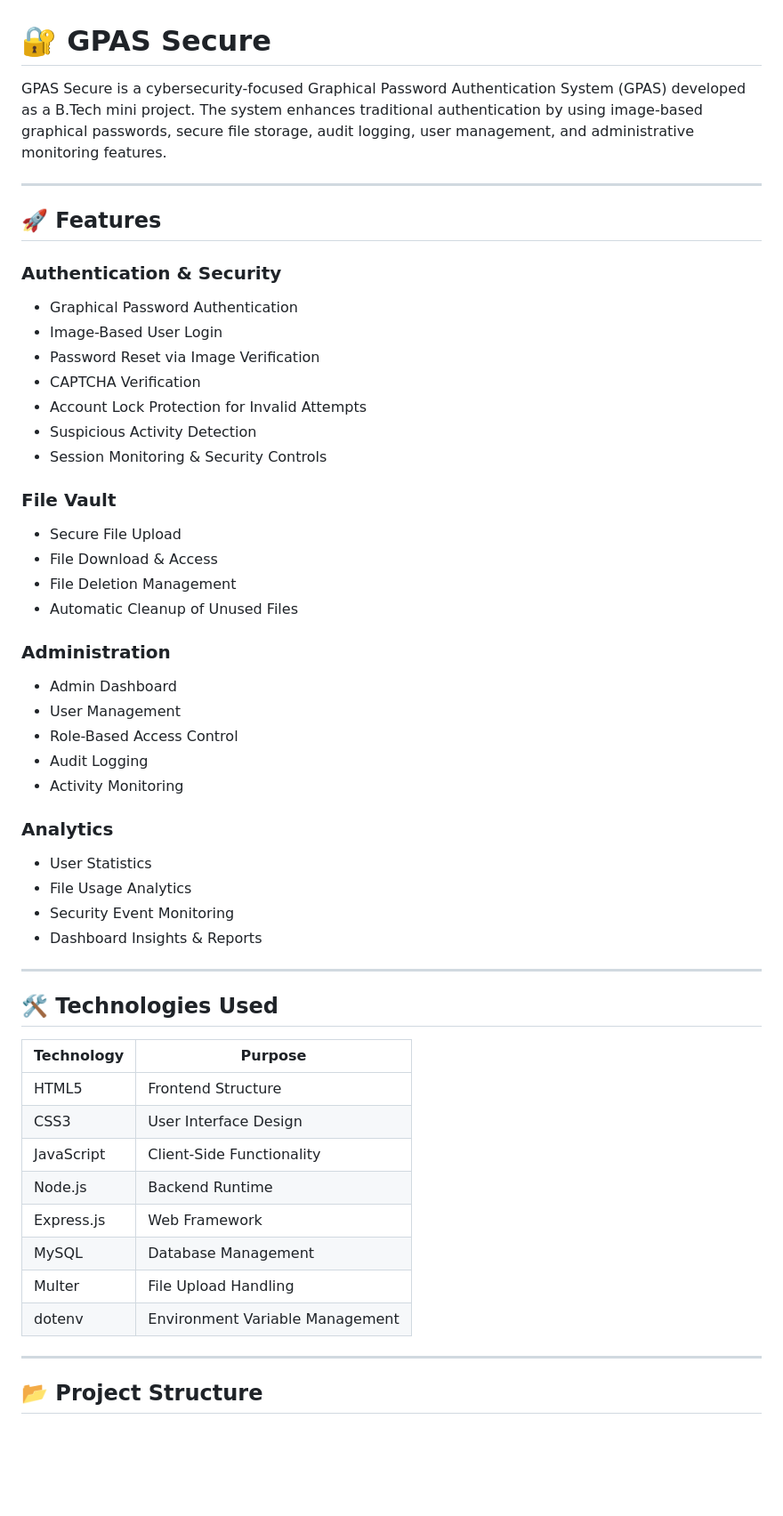
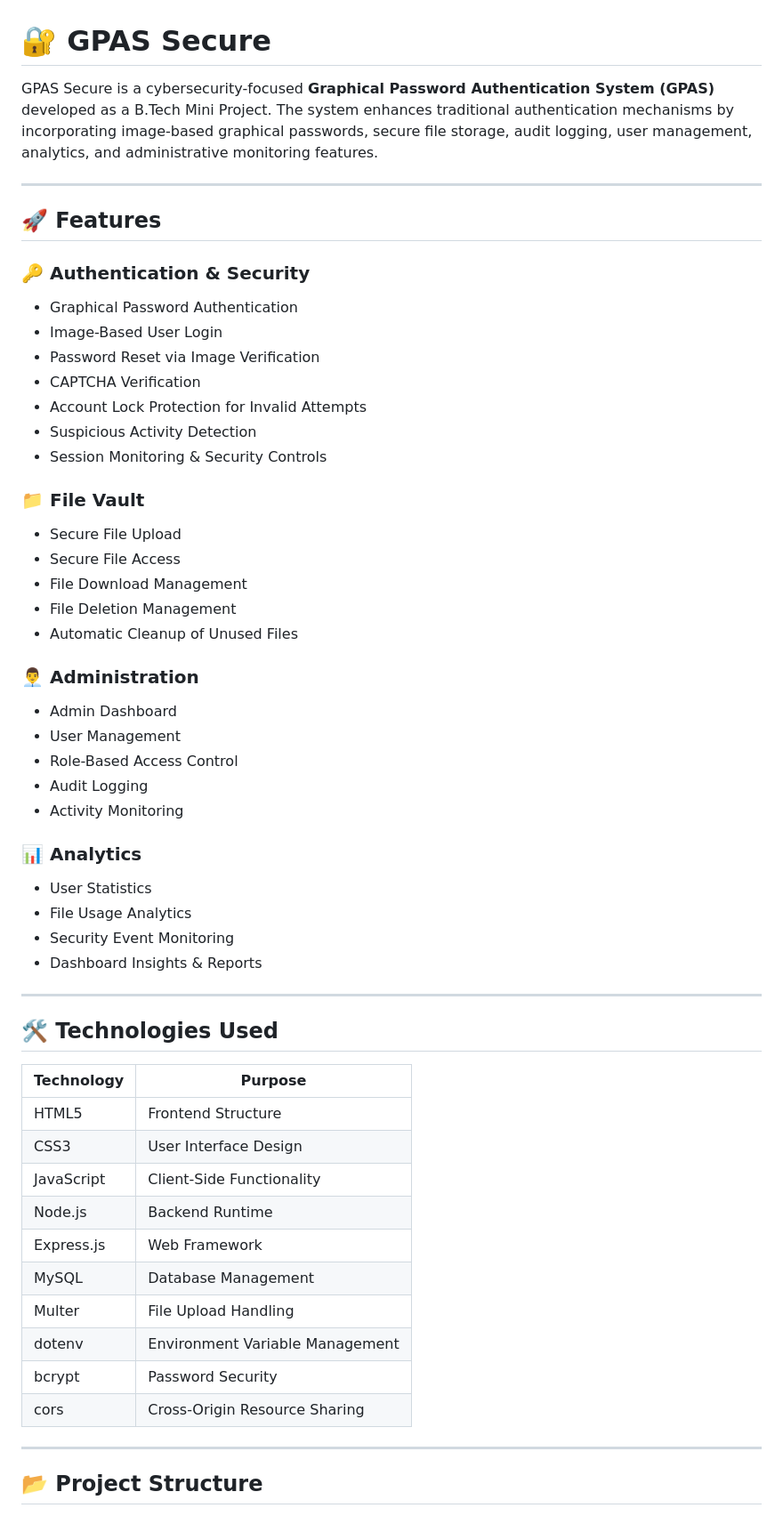
Before and after one commit to madhavnani1805/gpas-secure, a Markdown page: README.md, the part around one of its changes. Shown at 89% size. Rendered like a GitHub page; blank space fills up the shorter version.

```diff
--- a/README.md
+++ b/README.md
@@ -1,53 +1,60 @@
 # 🔐 GPAS Secure
 
-GPAS Secure is a cybersecurity-focused Graphical Password Authentication System (GPAS) developed as a B.Tech mini project. The system enhances traditional authentication by using image-based graphical passwords, secure file storage, audit logging, user management, and administrative monitoring features.
+GPAS Secure is a cybersecurity-focused **Graphical Password Authentication System (GPAS)** developed as a B.Tech Mini Project. The system enhances traditional authentication mechanisms by incorporating image-based graphical passwords, secure file storage, audit logging, user management, analytics, and administrative monitoring features.
 
 ---
 
 ## 🚀 Features
 
-### Authentication & Security
-- Graphical Password Authentication
-- Image-Based User Login
-- Password Reset via Image Verification
-- CAPTCHA Verification
-- Account Lock Protection for Invalid Attempts
-- Suspicious Activity Detection
-- Session Monitoring & Security Controls
+### 🔑 Authentication & Security
 
-### File Vault
-- Secure File Upload
-- File Download & Access
-- File Deletion Management
-- Automatic Cleanup of Unused Files
+* Graphical Password Authentication
+* Image-Based User Login
+* Password Reset via Image Verification
+* CAPTCHA Verification
+* Account Lock Protection for Invalid Attempts
+* Suspicious Activity Detection
+* Session Monitoring & Security Controls
 
-### Administration
-- Admin Dashboard
-- User Management
-- Role-Based Access Control
-- Audit Logging
-- Activity Monitoring
+### 📁 File Vault
 
-### Analytics
-- User Statistics
-- File Usage Analytics
-- Security Event Monitoring
-- Dashboard Insights & Reports
+* Secure File Upload
+* Secure File Access
+* File Download Management
+* File Deletion Management
+* Automatic Cleanup of Unused Files
+
+### 👨‍💼 Administration
+
+* Admin Dashboard
+* User Management
+* Role-Based Access Control
+* Audit Logging
+* Activity Monitoring
+
+### 📊 Analytics
+
+* User Statistics
+* File Usage Analytics
+* Security Event Monitoring
+* Dashboard Insights & Reports
 
 ---
 
 ## 🛠️ Technologies Used
 
-| Technology | Purpose |
-|------------|----------|
-| HTML5 | Frontend Structure |
-| CSS3 | User Interface Design |
-| JavaScript | Client-Side Functionality |
-| Node.js | Backend Runtime |
-| Express.js | Web Framework |
-| MySQL | Database Management |
-| Multer | File Upload Handling |
-| dotenv | Environment Variable Management |
+| Technology | Purpose                         |
+| ---------- | ------------------------------- |
+| HTML5      | Frontend Structure              |
+| CSS3       | User Interface Design           |
+| JavaScript | Client-Side Functionality       |
+| Node.js    | Backend Runtime                 |
+| Express.js | Web Framework                   |
+| MySQL      | Database Management             |
+| Multer     | File Upload Handling            |
+| dotenv     | Environment Variable Management |
+| bcrypt     | Password Security               |
+| cors       | Cross-Origin Resource Sharing   |
 
 ---
 
```
Also changed, not shown: other parts of README.md (+73 -31 lines).
